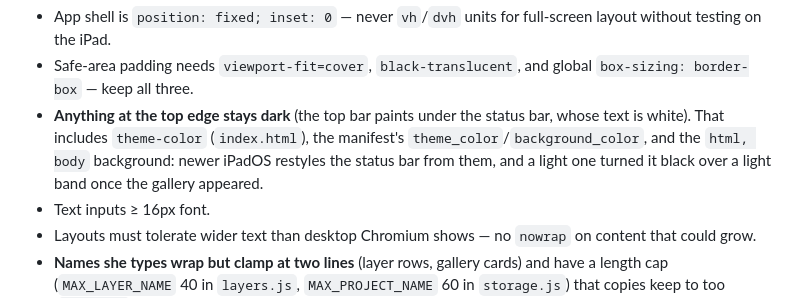
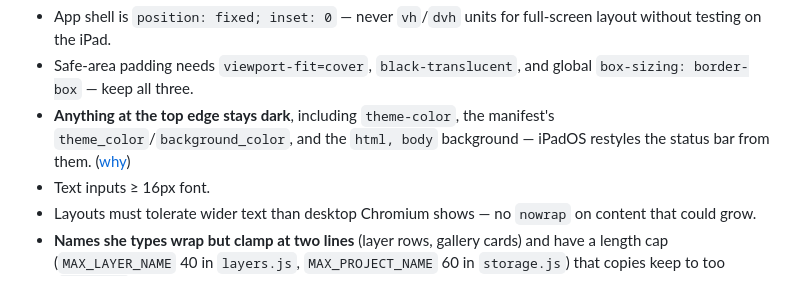
Before and after one commit to bcrossley712/parapara, a Markdown page: PROJECT_NOTES.md, the part around the change. Drawn GitHub-style.

```diff
--- a/PROJECT_NOTES.md
+++ b/PROJECT_NOTES.md
@@ -345,12 +345,10 @@ Each is here because breaking it caused (or would cause) a real bug.
 - Safe-area padding needs `viewport-fit=cover`,
   `black-translucent`, and global `box-sizing: border-box` — keep all
   three.
-- **Anything at the top edge stays dark** (the top bar paints under the
-  status bar, whose text is white). That includes `theme-color`
-  (`index.html`), the manifest's `theme_color`/`background_color`, and
-  the `html, body` background: newer iPadOS restyles the status bar
-  from them, and a light one turned it black over a light band once
-  the gallery appeared.
+- **Anything at the top edge stays dark**, including `theme-color`,
+  the manifest's `theme_color`/`background_color`, and the `html, body`
+  background — iPadOS restyles the status bar from them.
+  ([why](docs/DESIGN_NOTES.md#pwa-layout-and-updates))
 - Text inputs ≥ 16px font.
 - Layouts must tolerate wider text than desktop Chromium shows — no
   `nowrap` on content that could grow.
```
Also changed, not shown: docs/DESIGN_NOTES.md (+15 -1 lines).
